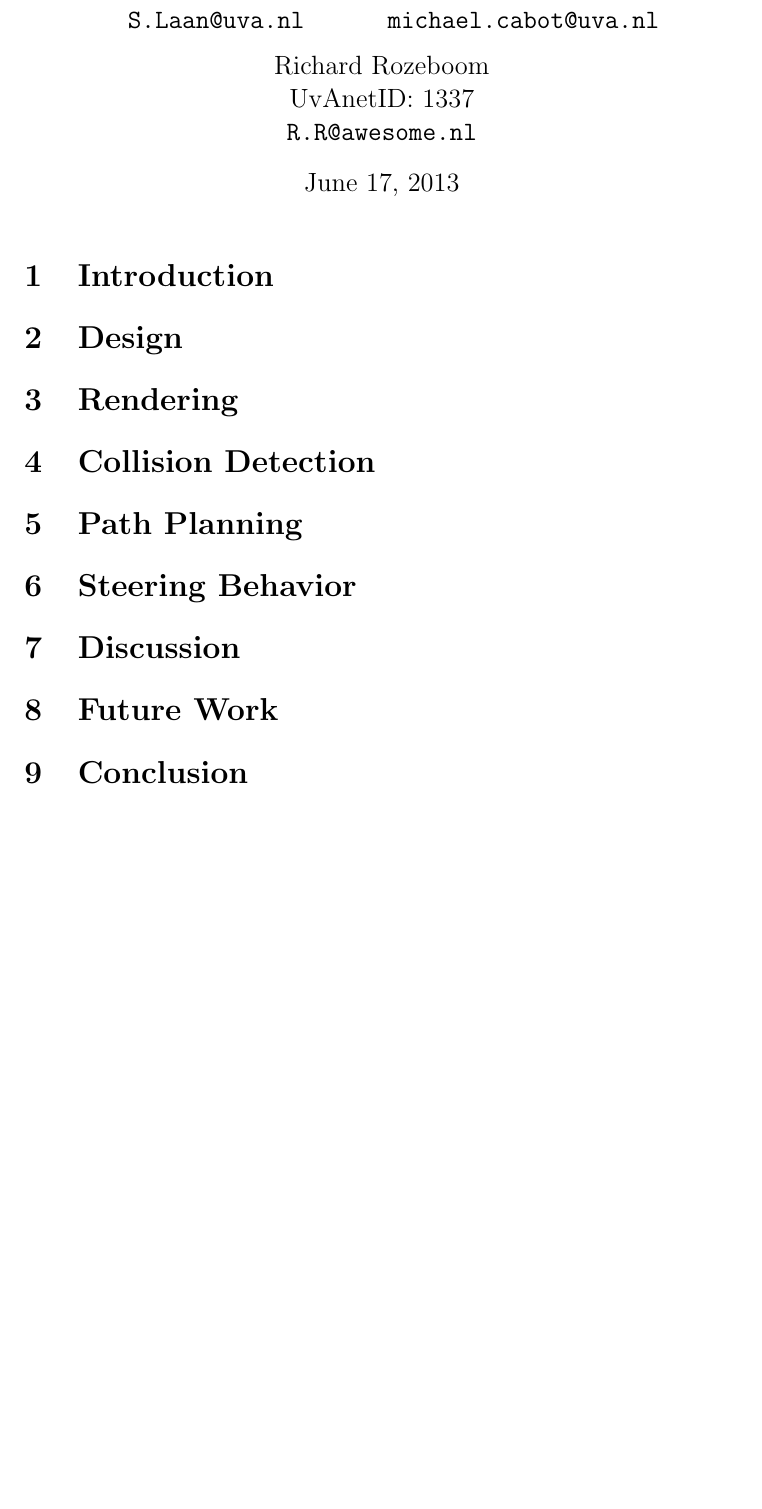
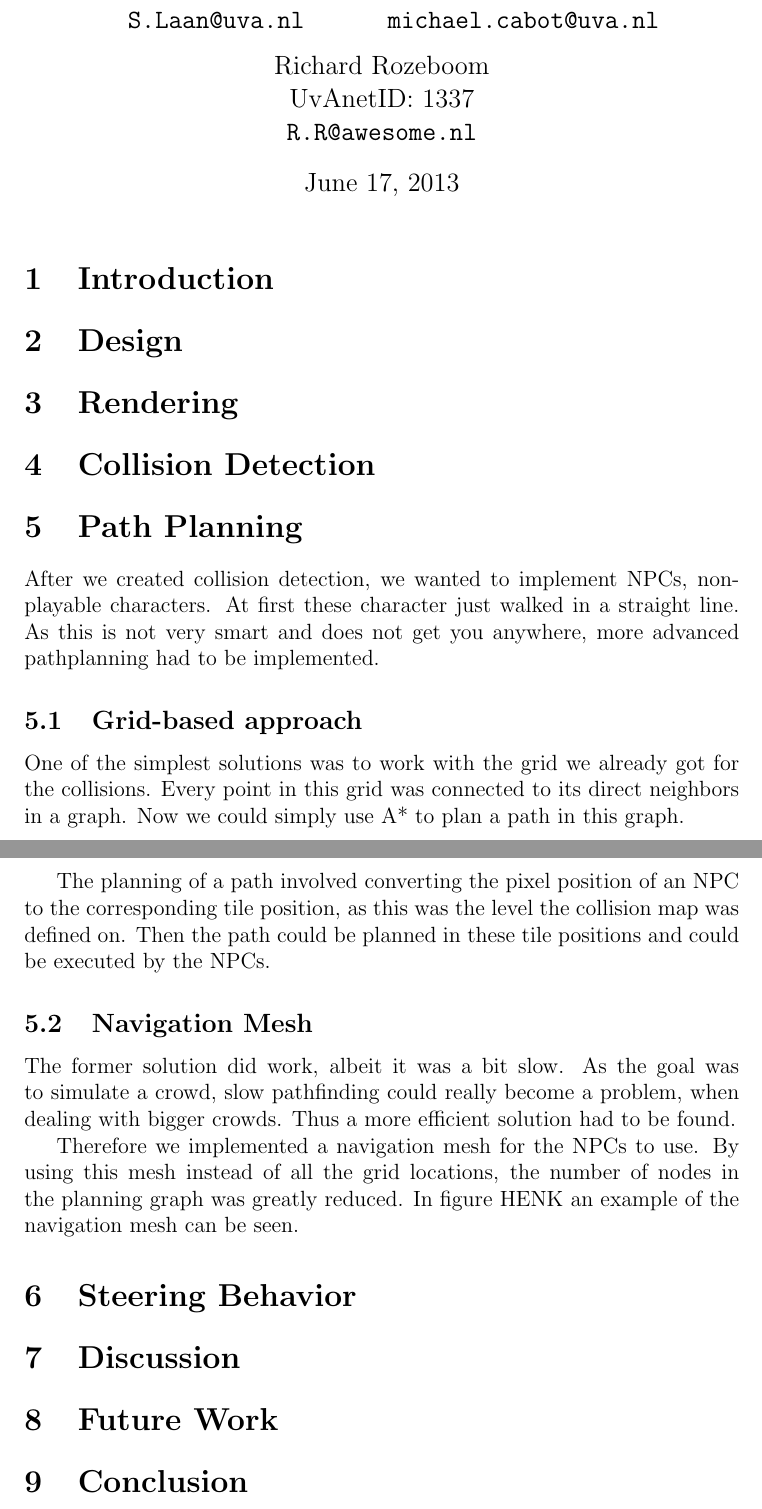
Before and after one commit to Khorod/CMG, a LaTeX document (report/report.tex): part of the page before the commit and two parts of pages 1 and 2 of 2 after it, the two joined at a grey line, cut so that both start at the same text, the shorter picture padded with empty space. Compiled offline with pdfLaTeX.

Commit message:
Added section planning

```diff
--- a/report/report.tex
+++ b/report/report.tex
@@ -53,6 +53,19 @@
 \section{Path Planning}
 \label{sec:Path Planning}
 
+After we created collision detection, we wanted to implement NPCs, non-playable characters. At first these character just walked in a straight line. As this is not very smart and does not get you anywhere, more advanced pathplanning had to be implemented.
+
+\subsection{Grid-based approach}
+One of the simplest solutions was to work with the grid we already got for the collisions. Every point in this grid was connected to its direct neighbors in a graph. Now we could simply use A* to plan a path in this graph.
+
+The planning of a path involved converting the pixel position of an NPC to the corresponding tile position, as this was the level the collision map was defined on. Then the path could be planned in these tile positions and could be executed by the NPCs.
+
+\subsection{Navigation Mesh}
+The former solution did work, albeit it was a bit slow. As the goal was to simulate a crowd, slow pathfinding could really become a problem, when dealing with bigger crowds. Thus a more efficient solution had to be found.
+
+Therefore we implemented a navigation mesh for the NPCs to use. By using this mesh instead of all the grid locations, the number of nodes in the planning graph was greatly reduced. In figure HENK an example of the navigation mesh can be seen.
+
+
 \section{Steering Behavior}
 \label{sec:Steering Behavior}
 
```
